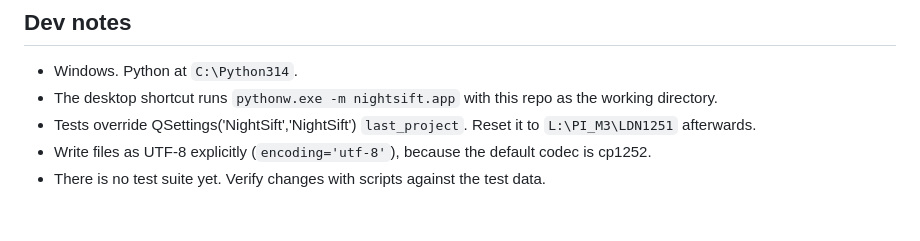
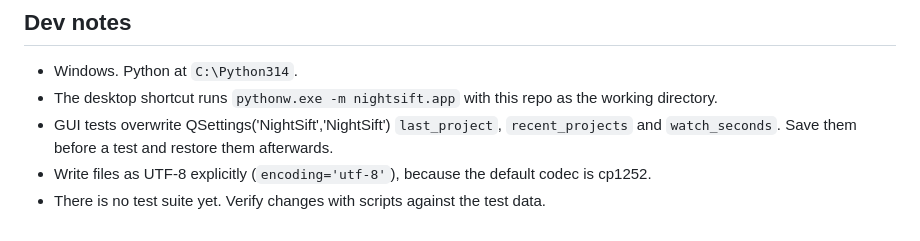
Before and after one commit to seemantadutta/nightsift, a Markdown page: CLAUDE.md, the part around the change. Drawn GitHub-style.

Commit message:
CLAUDE.md: restore saved QSettings after GUI tests
Co-Authored-By: Claude Opus 5.5 <noreply@anthropic.com>

```diff
--- a/CLAUDE.md
+++ b/CLAUDE.md
@@ -52,6 +52,6 @@ Re-check both datasets after changing thresholds or metrics.
 
 - Windows. Python at `C:\Python314`.
 - The desktop shortcut runs `pythonw.exe -m nightsift.app` with this repo as the working directory.
-- Tests override QSettings('NightSift','NightSift') `last_project`. Reset it to `L:\PI_M3\LDN1251` afterwards.
+- GUI tests overwrite QSettings('NightSift','NightSift') `last_project`, `recent_projects` and `watch_seconds`. Save them before a test and restore them afterwards.
 - Write files as UTF-8 explicitly (`encoding='utf-8'`), because the default codec is cp1252.
 - There is no test suite yet. Verify changes with scripts against the test data.
```
